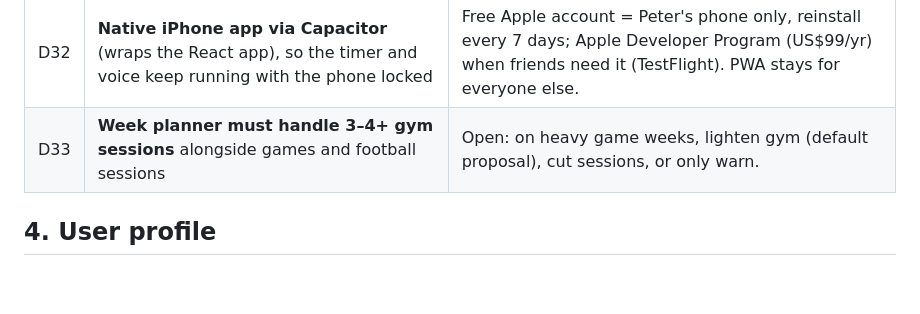
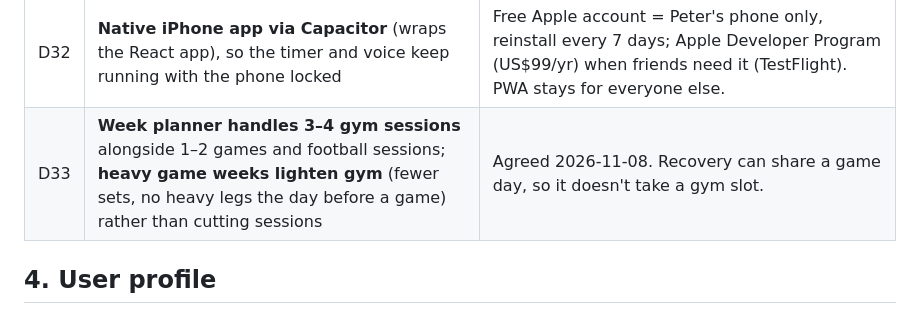
Before and after one commit to PeterT1665/Workout-Rag-Advisor, a Markdown page: Project Plan.md, the part around the change. Drawn GitHub-style; blank space fills up the shorter version.

Commit message:
Plan: lighten gym on heavy game weeks (D33)
Co-Authored-By: Claude Opus 5.5 <noreply@anthropic.com>

```diff
--- a/Project Plan.md
+++ b/Project Plan.md
@@ -65,7 +65,7 @@ Not done: Ollama never installed, so no plan has been generated end to end. Prom
 | D30 | **Exercise library with categories; sessions composed from it** (recommended templates + user-built, editable on the phone) | Football: warm-up, ball mastery/dribbling, first touch, passing, shooting/finishing, 1v1, speed & agility, conditioning, cool-down/mobility. Gym: lower strength, upper strength, power/plyo, core, conditioning. |
 | D31 | **Phone-first planning**; laptop = same app, wide layout | |
 | D32 | **Native iPhone app via Capacitor** (wraps the React app), so the timer and voice keep running with the phone locked | Free Apple account = Peter's phone only, reinstall every 7 days; Apple Developer Program (US$99/yr) when friends need it (TestFlight). PWA stays for everyone else. |
-| D33 | **Week planner must handle 3–4+ gym sessions** alongside games and football sessions | Open: on heavy game weeks, lighten gym (default proposal), cut sessions, or only warn. |
+| D33 | **Week planner handles 3–4 gym sessions** alongside 1–2 games and football sessions; **heavy game weeks lighten gym** (fewer sets, no heavy legs the day before a game) rather than cutting sessions | Agreed 2026-11-08. Recovery can share a game day, so it doesn't take a gym slot. |
 
 ## 4. User profile
 
```
